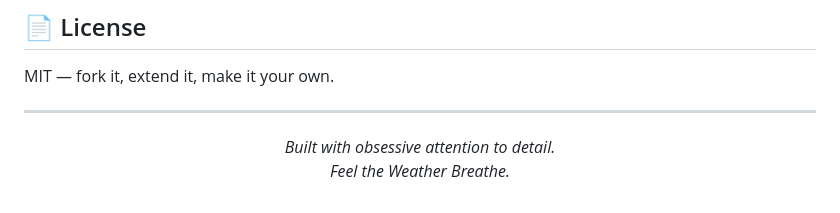
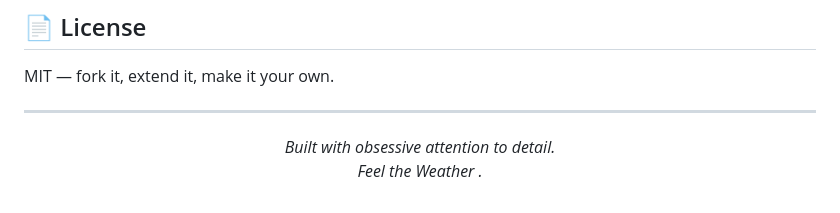
Before and after one commit to nitinmohan18/windly-frontend, a Markdown page: README.md, the part around the change. GitHub-like rendering.

Commit message:
changed  title

```diff
--- a/README.md
+++ b/README.md
@@ -281,4 +281,4 @@ MIT — fork it, extend it, make it your own.
 
 ---
 
-<p align="center"><i>Built with obsessive attention to detail.<br>Feel the Weather Breathe.</i></p>
+<p align="center"><i>Built with obsessive attention to detail.<br>Feel the Weather .</i></p>
```
